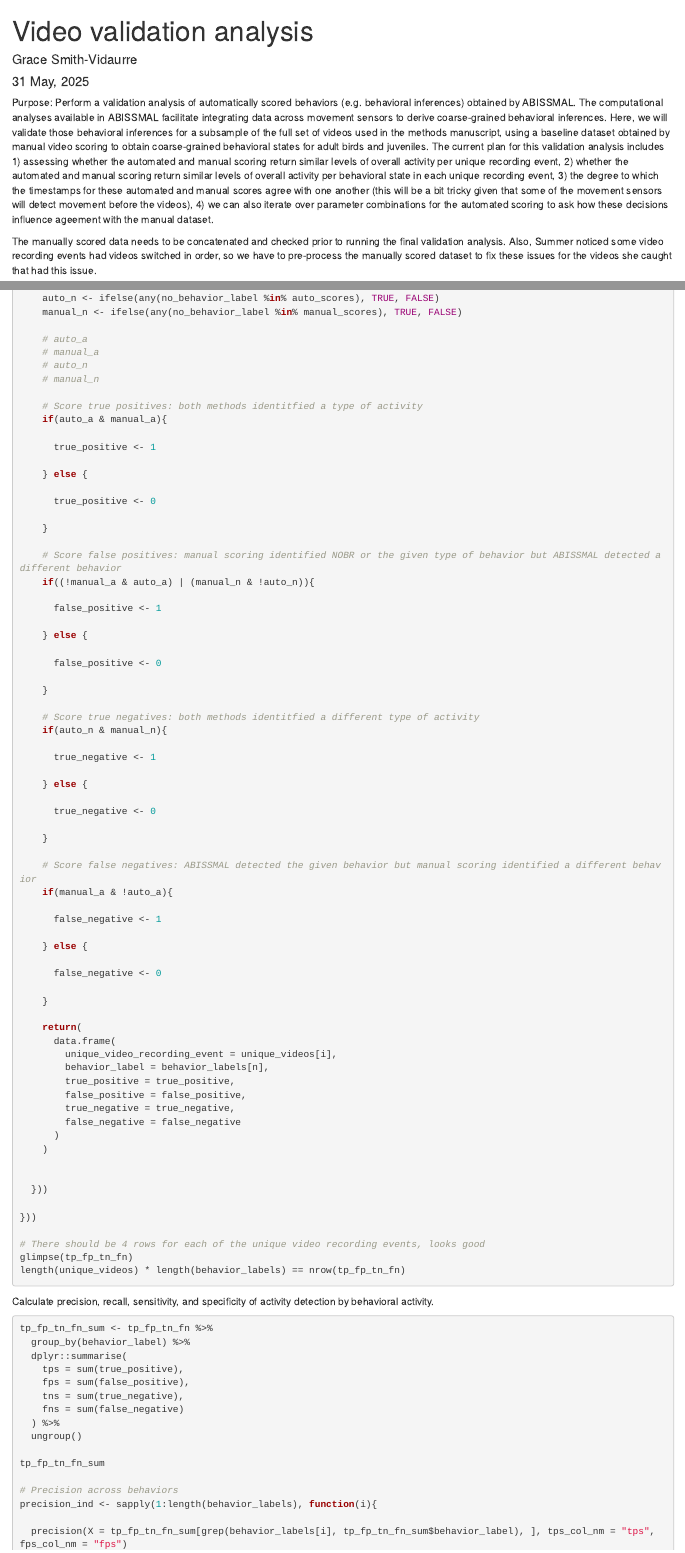
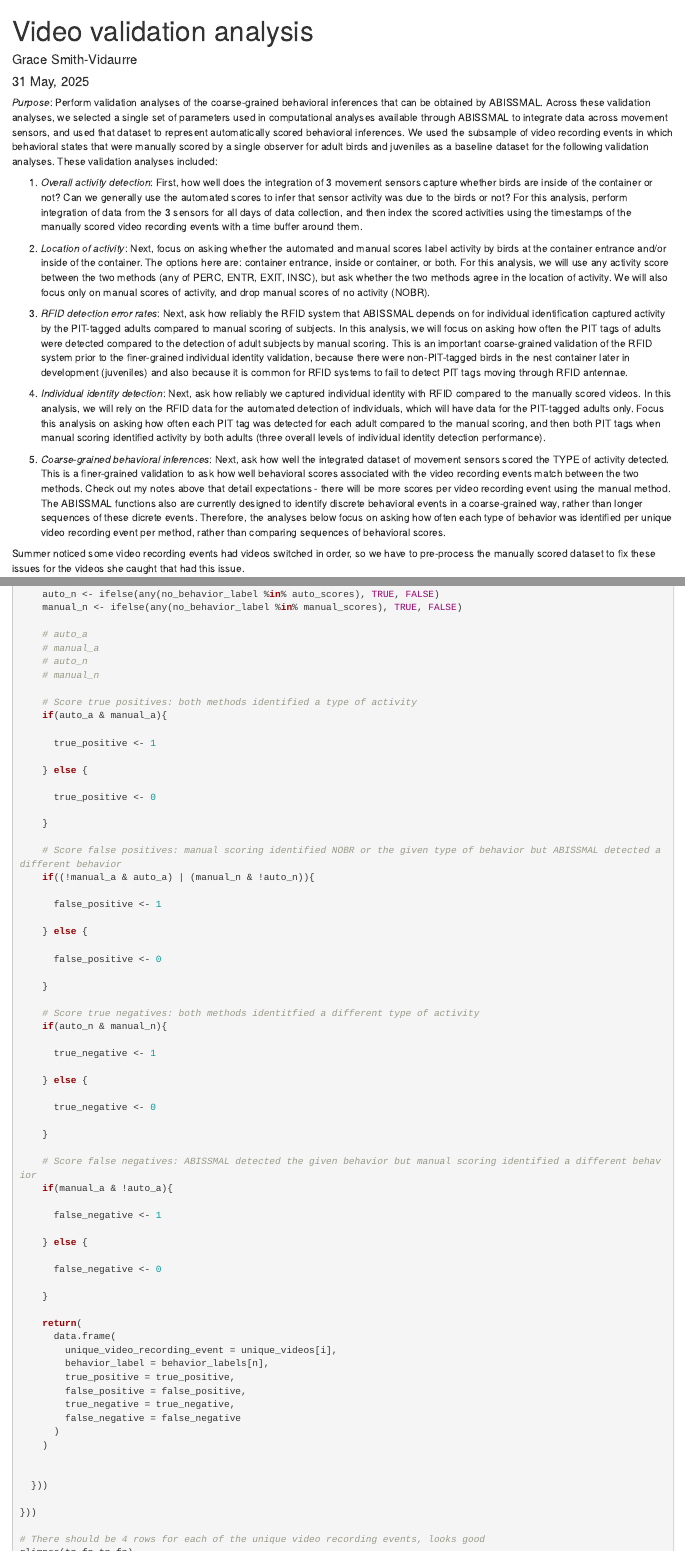
Before and after one commit to gsvidaurre/ABISSMAL-methods-paper, an R Markdown document (Code/Validation/validation_analysis.Rmd): the page in a window 1100 px wide, from its top, and a second part further down, joined at a grey line. Rendered offline with R 4.5, knitr and Pandoc, with nearby package versions; the code chunks are not run, so their results and figures are left out.

Commit message:
Cleaning up narrative text about validation analyses

```diff
--- a/Code/Validation/validation_analysis.Rmd
+++ b/Code/Validation/validation_analysis.Rmd
@@ -5,9 +5,19 @@ date: "`r format(Sys.time(), '%d %B, %Y')`"
 output: html_document
 ---
 
-Purpose: Perform a validation analysis of automatically scored behaviors (e.g. behavioral inferences) obtained by ABISSMAL. The computational analyses available in ABISSMAL facilitate integrating data across movement sensors to derive coarse-grained behavioral inferences. Here, we will validate those behavioral inferences for a subsample of the full set of videos used in the methods manuscript, using a baseline dataset obtained by manual video scoring to obtain coarse-grained behavioral states for adult birds and juveniles. The current plan for this validation analysis includes 1) assessing whether the automated and manual scoring return similar levels of overall activity per unique recording event, 2) whether the automated and manual scoring return similar levels of overall activity per behavioral state in each unique recording event, 3) the degree to which the timestamps for these automated and manual scores agree with one another (this will be a bit tricky given that some of the movement sensors will detect movement before the videos), 4) we can also iterate over parameter combinations for the automated scoring to ask how these decisions influence ageement with the manual dataset.
-
-The manually scored data needs to be concatenated and checked prior to running the final validation analysis. Also, Summer noticed some video recording events had videos switched in order, so we have to pre-process the manually scored dataset to fix these issues for the videos she caught that had this issue.
+*Purpose*: Perform validation analyses of the coarse-grained behavioral inferences that can be obtained by ABISSMAL. Across these validation analyses, we selected a single set of parameters used in computational analyses available through ABISSMAL to integrate data across movement sensors, and used that dataset to represent automatically scored behavioral inferences. We used the subsample of video recording events in which behavioral states that were manually scored by a single observer for adult birds and juveniles as a baseline dataset for the following validation analyses. These validation analyses included:
+
+1. *Overall activity detection*: First, how well does the integration of 3 movement sensors capture whether birds are inside of the container or not? Can we generally use the automated scores to infer that sensor activity was due to the birds or not? For this analysis, perform integration of data from the 3 sensors for all days of data collection, and then index the scored activities using the timestamps of the manually scored video recording events with a time buffer around them.
+
+2. *Location of activity*: Next, focus on asking whether the automated and manual scores label activity by birds at the container entrance and/or inside of the container. The options here are: container entrance, inside or container, or both. For this analysis, we will use any activity score between the two methods (any of PERC, ENTR, EXIT, INSC), but ask whether the two methods agree in the location of activity. We will also focus only on manual scores of activity, and drop manual scores of no activity (NOBR).
+
+3. *RFID detection error rates*: Next, ask how reliably the RFID system that ABISSMAL depends on for individual identification captured activity by the PIT-tagged adults compared to manual scoring of subjects. In this analysis, we will focus on asking how often the PIT tags of adults were detected compared to the detection of adult subjects by manual scoring. This is an important coarse-grained validation of the RFID system prior to the finer-grained individual identity validation, because there were non-PIT-tagged birds in the nest container later in development (juveniles) and also because it is common for RFID systems to fail to detect PIT tags moving through RFID antennae.
+
+5. *Individual identity detection*: Next, ask how reliably we captured individual identity with RFID compared to the manually scored videos. In this analysis, we will rely on the RFID data for the automated detection of individuals, which will have data for the PIT-tagged adults only. Focus this analysis on asking how often each PIT tag was detected for each adult compared to the manual scoring, and then both PIT tags when manual scoring identified activity by both adults (three overall levels of individual identity detection performance).
+
+6. *Coarse-grained behavioral inferences*: Next, ask how well the integrated dataset of movement sensors scored the TYPE of activity detected. This is a finer-grained validation to ask how well behavioral scores associated with the video recording events match between the two methods. Check out my notes above that detail expectations - there will be more scores per video recording event using the manual method. The ABISSMAL functions also are currently designed to identify discrete behavioral events in a coarse-grained way, rather than longer sequences of these dicrete events. Therefore, the analyses below focus on asking how often each type of behavior was identified per unique video recording event per method, rather than comparing sequences of behavioral scores.
+
+Summer noticed some video recording events had videos switched in order, so we have to pre-process the manually scored dataset to fix these issues for the videos she caught that had this issue.
 
 Finally, the validation analysis will be planned out and run with a random subsample of the videos used for this analysis.
 
@@ -1665,7 +1675,7 @@ tp_fp_tn_fn <- data.table::rbindlist(pblapply(1:length(unique_videos), function(
     # auto_n
     # manual_n
 
-    # Score true positives: both methods identitfied a type of activity
+    # Score true positives: both methods identified a type of activity
     if(auto_a & manual_a){
 
       true_positive <- 1
```
Also changed, not shown: Code/Validation/validation_harmonize_data.Rmd (+1 -1 lines), Code/Validation/validation_pre-process_manualscores.Rmd (+1 -1 lines), Code/Validation/validation_analysis.Rmd (6 more changed lines).
